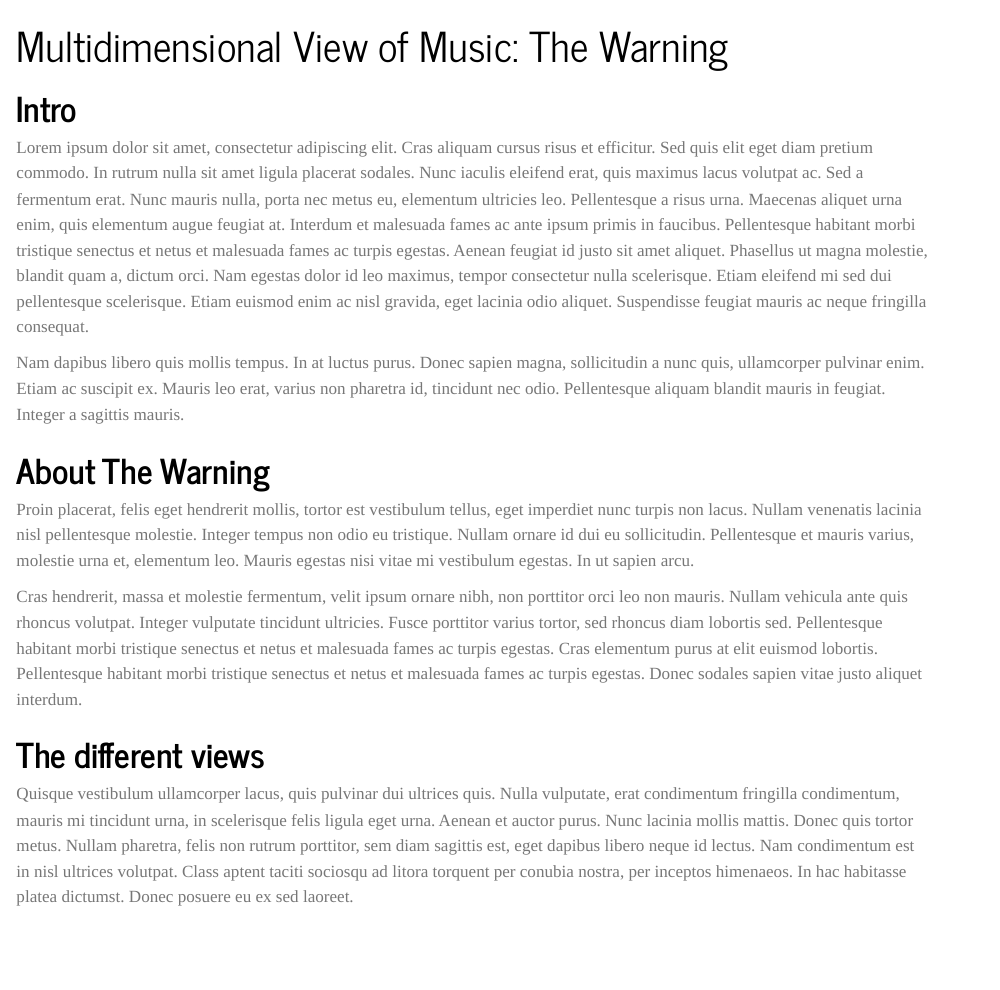
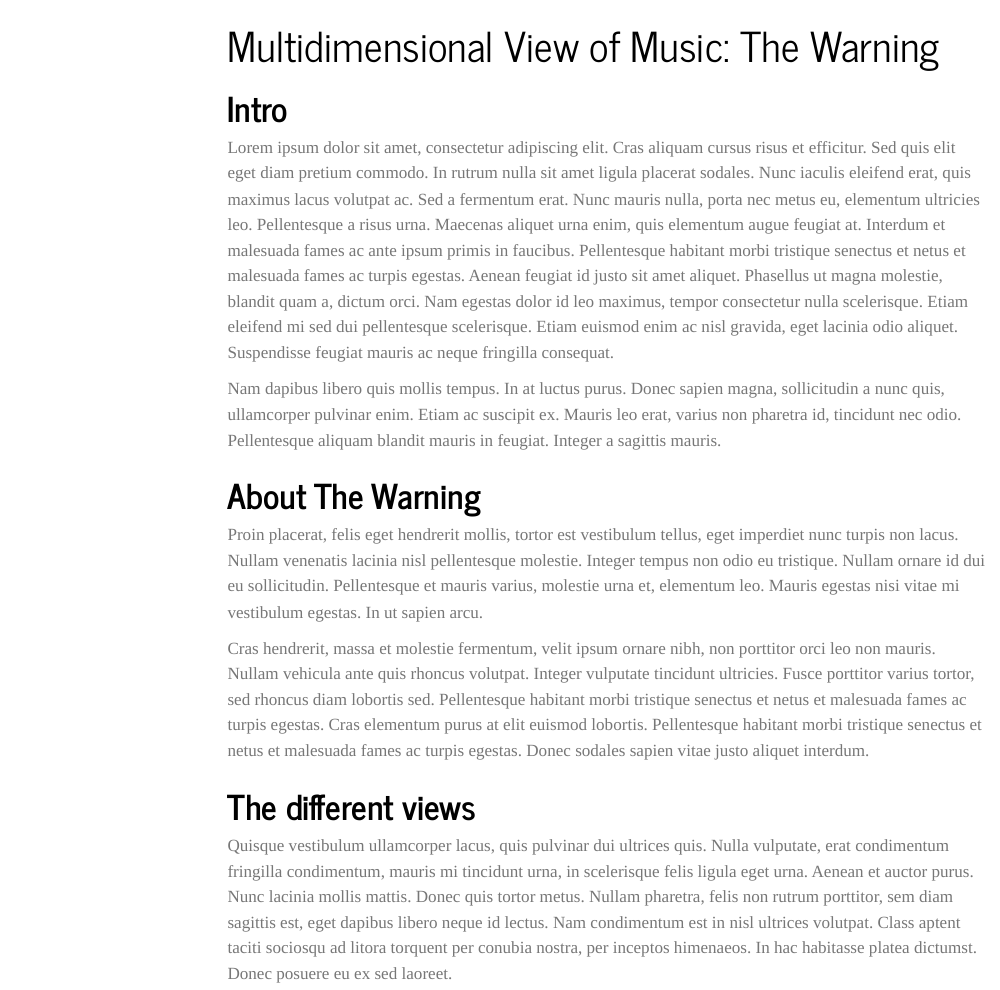
Before and after one commit to isaacarroyov/multidimensional_view_of_music, a Quarto document (dataviz_scripts/mdvm_the-warning.qmd): the page in a window 1100 px wide, from its top. Rendered offline with R 4.5, knitr and Pandoc in place of Quarto, with nearby package versions; menus at the side of the page are left out.

Commit message:
Update - quarto configs

```diff
--- a/dataviz_scripts/mdvm_the-warning.qmd
+++ b/dataviz_scripts/mdvm_the-warning.qmd
@@ -1,8 +1,10 @@
 ---
 title: "Multidimensional View of Music: The Warning"
+lang: "es"
 format:
   html:
     echo: false
+    toc: true
     theme: journal
     jupyter: python3
 ---
```
